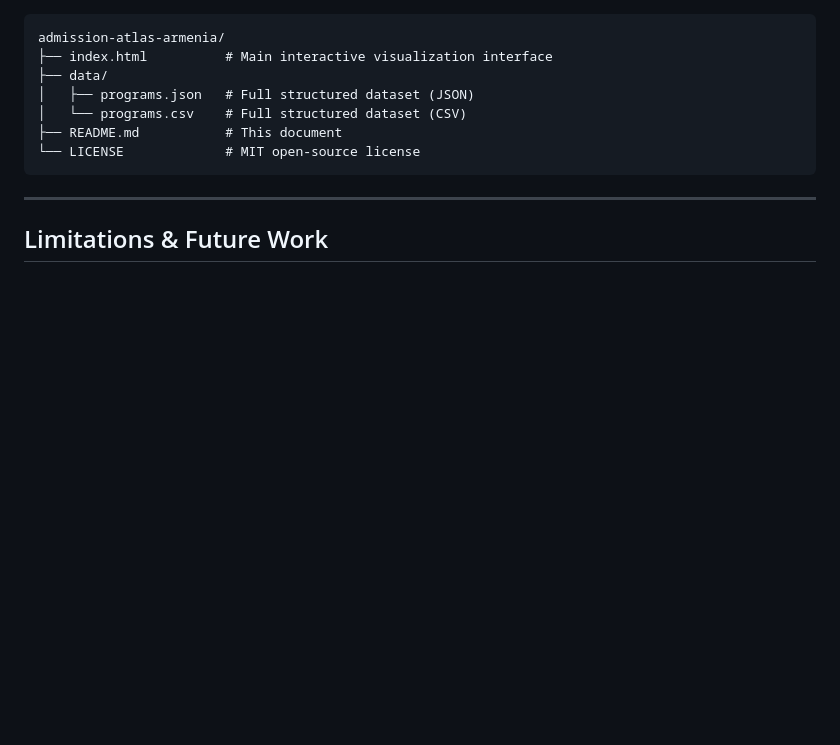
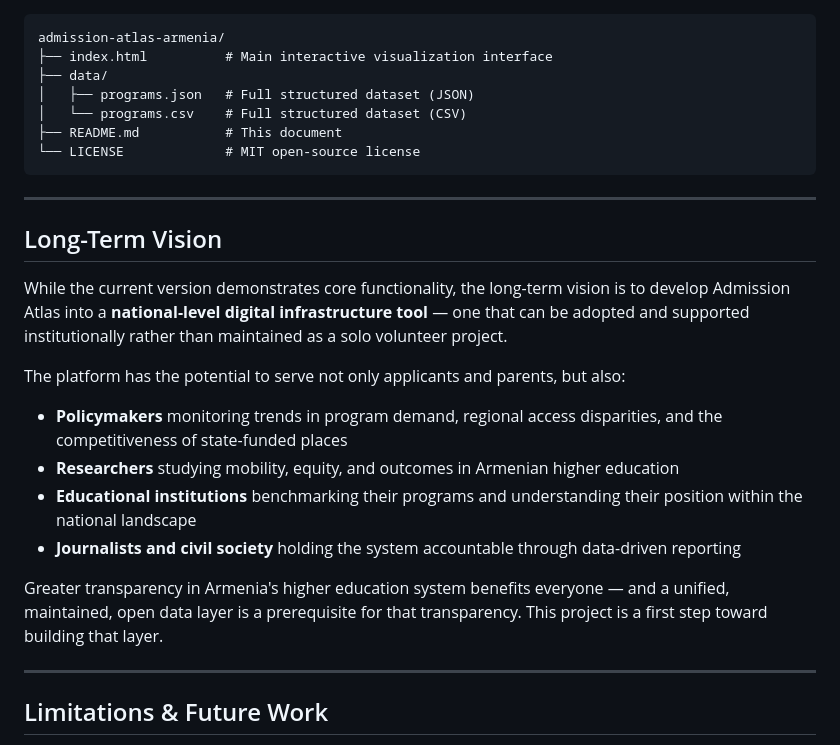
Before and after one commit to petrosyanastghikit-commits/admission-atlas-armenia, a Markdown page: README.md, the part around the change. GitHub-like rendering; blank space fills up the shorter version.

```diff
--- a/README.md
+++ b/README.md
@@ -134,6 +134,20 @@ admission-atlas-armenia/
 
 ---
 
+## Long-Term Vision
+
+While the current version demonstrates core functionality, the long-term vision is to develop Admission Atlas into a **national-level digital infrastructure tool** — one that can be adopted and supported institutionally rather than maintained as a solo volunteer project.
+
+The platform has the potential to serve not only applicants and parents, but also:
+- **Policymakers** monitoring trends in program demand, regional access disparities, and the competitiveness of state-funded places
+- **Researchers** studying mobility, equity, and outcomes in Armenian higher education
+- **Educational institutions** benchmarking their programs and understanding their position within the national landscape
+- **Journalists and civil society** holding the system accountable through data-driven reporting
+
+Greater transparency in Armenia's higher education system benefits everyone — and a unified, maintained, open data layer is a prerequisite for that transparency. This project is a first step toward building that layer.
+
+---
+
 ## Limitations & Future Work
 
 - Data for 2026 is partially complete pending official Ministry publication
```
